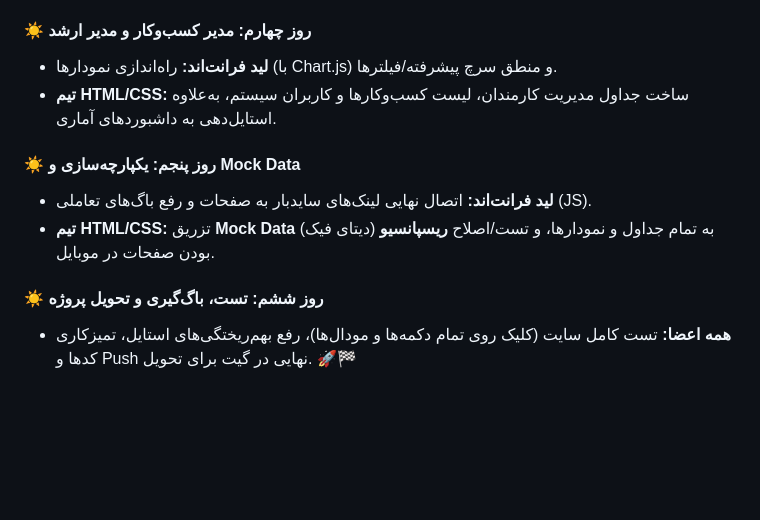
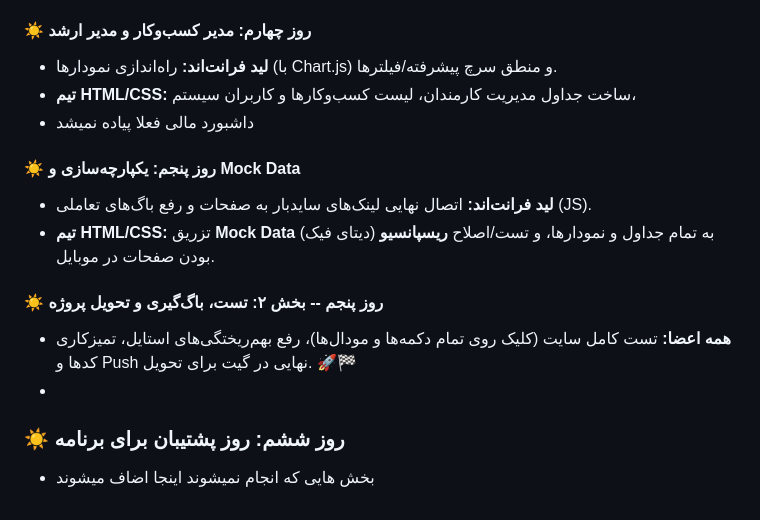
Before and after one commit to TnT74K/Project-SAD, a Markdown page: Implementation/Planning/TeamDivision.md, the part around the change. GitHub-like rendering; blank space fills up the shorter version.

Commit message:
Update the schedule to free up day 6

```diff
--- a/Implementation/Planning/TeamDivision.md
+++ b/Implementation/Planning/TeamDivision.md
@@ -32,11 +32,16 @@
 * ویرایش پروفایل کسب وکار
 #### ☀️ روز چهارم: مدیر کسب‌وکار و مدیر ارشد
 *   **لید فرانت‌اند:** راه‌اندازی نمودارها (با Chart.js) و منطق سرچ پیشرفته/فیلترها.
-*   **تیم HTML/CSS:** ساخت جداول مدیریت کارمندان، لیست کسب‌وکارها و کاربران سیستم، به‌علاوه استایل‌دهی به داشبوردهای آماری.
+*   **تیم HTML/CSS:** ساخت جداول مدیریت کارمندان، لیست کسب‌وکارها و کاربران سیستم،
+*   داشبورد مالی فعلا پیاده نمیشد
 
 #### ☀️ روز پنجم: یکپارچه‌سازی و Mock Data
 *   **لید فرانت‌اند:** اتصال نهایی لینک‌های سایدبار به صفحات و رفع باگ‌های تعاملی (JS).
 *   **تیم HTML/CSS:** تزریق **Mock Data** (دیتای فیک) به تمام جداول و نمودارها، و تست/اصلاح **ریسپانسیو** بودن صفحات در موبایل.
 
-#### ☀️ روز ششم: تست، باگ‌گیری و تحویل پروژه
+#### ☀️ روز پنجم -- بخش ۲: تست، باگ‌گیری و تحویل پروژه
 *   **همه اعضا:** تست کامل سایت (کلیک روی تمام دکمه‌ها و مودال‌ها)، رفع بهم‌ریختگی‌های استایل، تمیزکاری کدها و Push نهایی در گیت برای تحویل. 🚀🏁
+*
+
+### ☀️ روز ششم: روز پشتیبان برای برنامه
+* بخش هایی که انجام نمیشوند اینجا اضاف میشوند
```
